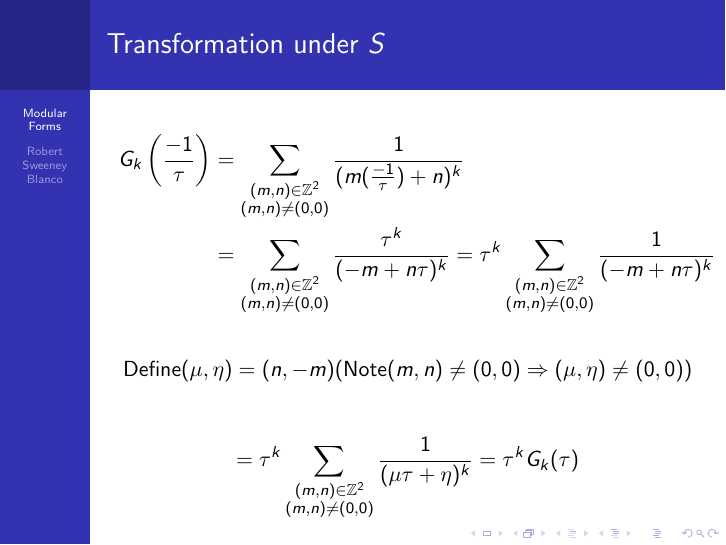
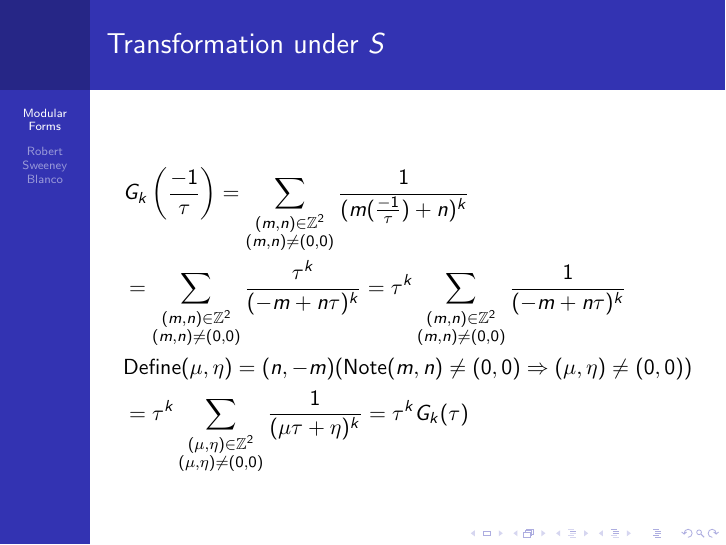
Before and after one commit to robertsweeneyblanco/Mathematics, LaTeX slides (Modular Forms/Modular Forms.tex): page 7 of 9. Compiled offline with pdfLaTeX.

Commit message:
finished transformations

```diff
--- a/Modular Forms/Modular Forms.tex
+++ b/Modular Forms/Modular Forms.tex
@@ -97,16 +97,10 @@ $$=  \sum_{\substack{(m,\mu) \in \mathbb{Z}^2 \\ (m,\mu) \neq (0,0)}}  \frac{1}{
 \frametitle{Transformation under $S$}
 
 \begin{align*}
-G_k \left( \frac{-1}{\tau} \right) &= \sum_{\substack{(m,n) \in \mathbb{Z}^2 \\ (m,n) \neq (0,0)}}  \frac{1}{(m (\frac{-1}{\tau}) + n)^k} \\
-&= \sum_{\substack{(m,n) \in \mathbb{Z}^2 \\ (m,n) \neq (0,0)}}  \frac{\tau^k}{(-m + n \tau)^k} = \tau^k \sum_{\substack{(m,n) \in \mathbb{Z}^2 \\ (m,n) \neq (0,0)}}  \frac{1}{(-m + n \tau)^k}
-\end{align*}
-
-\begin{align*}
-\text{Define} (\mu, \eta) = (n, -m) (\text{Note} (m,n) \neq (0,0) \Rightarrow (\mu, \eta) \neq (0,0))
-\end{align*}
-
-\begin{align*}
-= \tau^k \sum_{\substack{(m,n) \in \mathbb{Z}^2 \\ (m,n) \neq (0,0)}}  \frac{1}{(\mu \tau + \eta)^k} = \tau^k G_k(\tau)
+&G_k \left( \frac{-1}{\tau} \right) = \sum_{\substack{(m,n) \in \mathbb{Z}^2 \\ (m,n) \neq (0,0)}}  \frac{1}{(m (\frac{-1}{\tau}) + n)^k} \\
+&= \sum_{\substack{(m,n) \in \mathbb{Z}^2 \\ (m,n) \neq (0,0)}}  \frac{\tau^k}{(-m + n \tau)^k} = \tau^k \sum_{\substack{(m,n) \in \mathbb{Z}^2 \\ (m,n) \neq (0,0)}}  \frac{1}{(-m + n \tau)^k} \\
+& \text{Define} (\mu, \eta) = (n, -m) (\text{Note} (m,n) \neq (0,0) \Rightarrow (\mu, \eta) \neq (0,0)) \\
+& = \tau^k \sum_{\substack{(\mu, \eta) \in \mathbb{Z}^2 \\ (\mu, \eta) \neq (0,0)}}  \frac{1}{(\mu \tau + \eta)^k} = \tau^k G_k(\tau)
 \end{align*}
 
 \end{frame}
```
Also changed, not shown: Modular Forms/Modular Forms.pdf, 2 other files.
